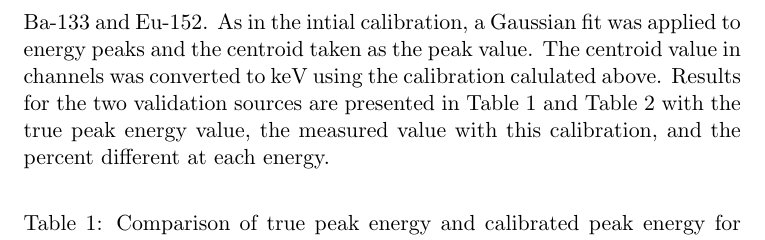
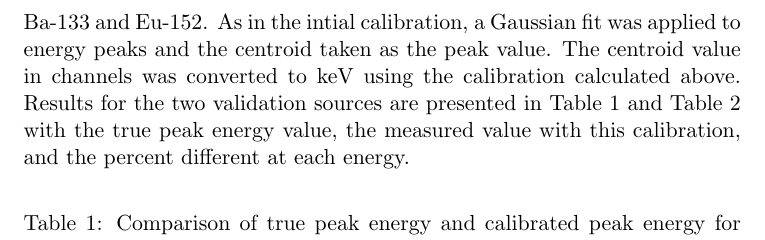
Before and after one commit to NE204-Fall2018/rkrentzwee-lab0, a LaTeX document (report.tex, which reads text/results.tex): part of page 4 of 5, cut so that both start at the same text. Compiled offline with pdfLaTeX.

Commit message:
Fixed spelling mistake

```diff
--- a/text/results.tex
+++ b/text/results.tex
@@ -25,7 +25,7 @@ The calibration was done with Am-241 and Cs-137. For each spectrum, the main pea
   \label{fig:Cs137peak}
 \end{figure}
 
-Validation of the calibration was done by applying eq.~\ref{eq:cal} to spectra for Ba-133 and Eu-152. As in the intial calibration, a Gaussian fit was applied to energy peaks and the centroid taken as the peak value. The centroid value in channels was converted to keV using the calibration calulated above. Results for the two validation sources are presented in Table~\ref{tab:valBa133} and Table~\ref{tab:valEu152} with the true peak energy value, the measured value with this calibration, and the percent different at each energy.
+Validation of the calibration was done by applying eq.~\ref{eq:cal} to spectra for Ba-133 and Eu-152. As in the intial calibration, a Gaussian fit was applied to energy peaks and the centroid taken as the peak value. The centroid value in channels was converted to keV using the calibration calculated above. Results for the two validation sources are presented in Table~\ref{tab:valBa133} and Table~\ref{tab:valEu152} with the true peak energy value, the measured value with this calibration, and the percent different at each energy.
 
 \begin{table}[H]
   \centering
```
